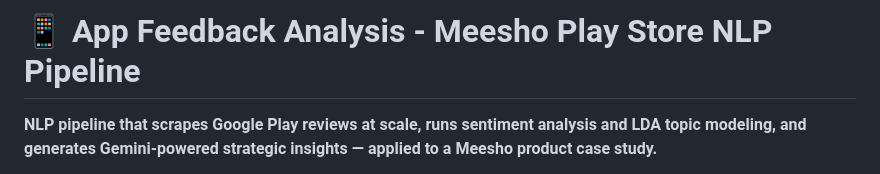
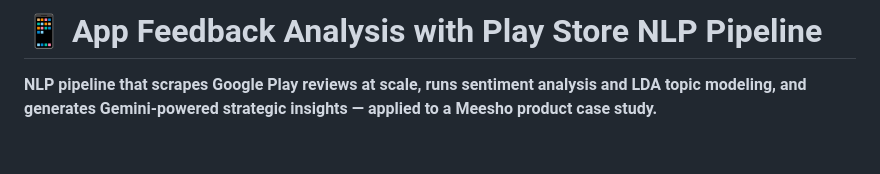
Before and after one commit to aguru-venkata-saisantosh-patnaik/App_Feedback_Analysis, a Markdown page: README.md, the part around the change. GitHub-like rendering; blank space fills up the shorter version.

```diff
--- a/README.md
+++ b/README.md
@@ -1,4 +1,4 @@
-# 📱 App Feedback Analysis - Meesho Play Store NLP Pipeline
+# 📱 App Feedback Analysis with Play Store NLP Pipeline
 
 **NLP pipeline that scrapes Google Play reviews at scale, runs sentiment analysis and LDA topic modeling, and generates Gemini-powered strategic insights — applied to a Meesho product case study.**
 
```
